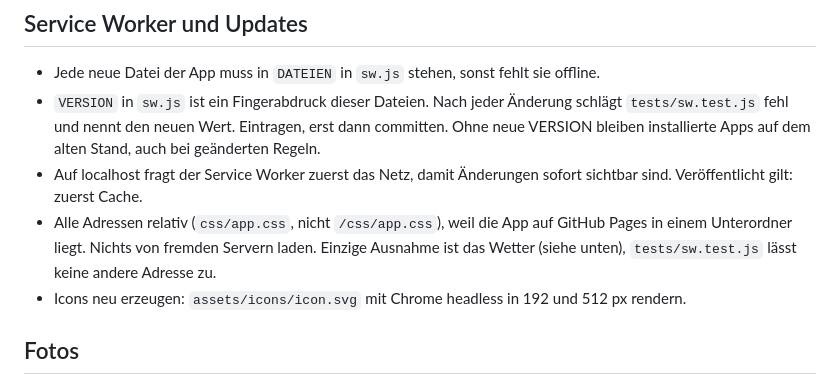
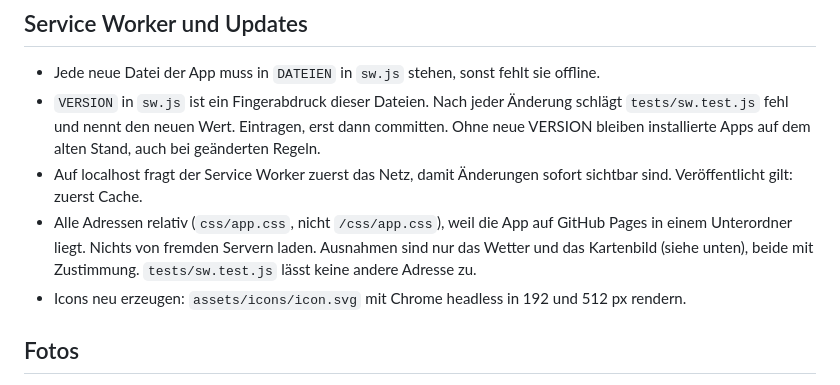
Before and after one commit to Murpsi/murpsi.github.io, a Markdown page: CLAUDE.md, the part around one of its changes. Rendered like a GitHub page.

```diff
--- a/CLAUDE.md
+++ b/CLAUDE.md
@@ -72,8 +76,8 @@ sw.js                   Service Worker: cached alle Dateien für Offline
 - Auf localhost fragt der Service Worker zuerst das Netz, damit Änderungen sofort sichtbar sind.
   Veröffentlicht gilt: zuerst Cache.
 - Alle Adressen relativ (`css/app.css`, nicht `/css/app.css`), weil die App auf GitHub Pages
-  in einem Unterordner liegt. Nichts von fremden Servern laden. Einzige Ausnahme ist das Wetter (siehe unten),
-  `tests/sw.test.js` lässt keine andere Adresse zu.
+  in einem Unterordner liegt. Nichts von fremden Servern laden. Ausnahmen sind nur das Wetter und das Kartenbild
+  (siehe unten), beide mit Zustimmung. `tests/sw.test.js` lässt keine andere Adresse zu.
 - Icons neu erzeugen: `assets/icons/icon.svg` mit Chrome headless in 192 und 512 px rendern.
 
 ## Fotos
```
Also changed, not shown: other parts of CLAUDE.md (+25 -3 lines), ROADMAP.md (+7 -0 lines).
